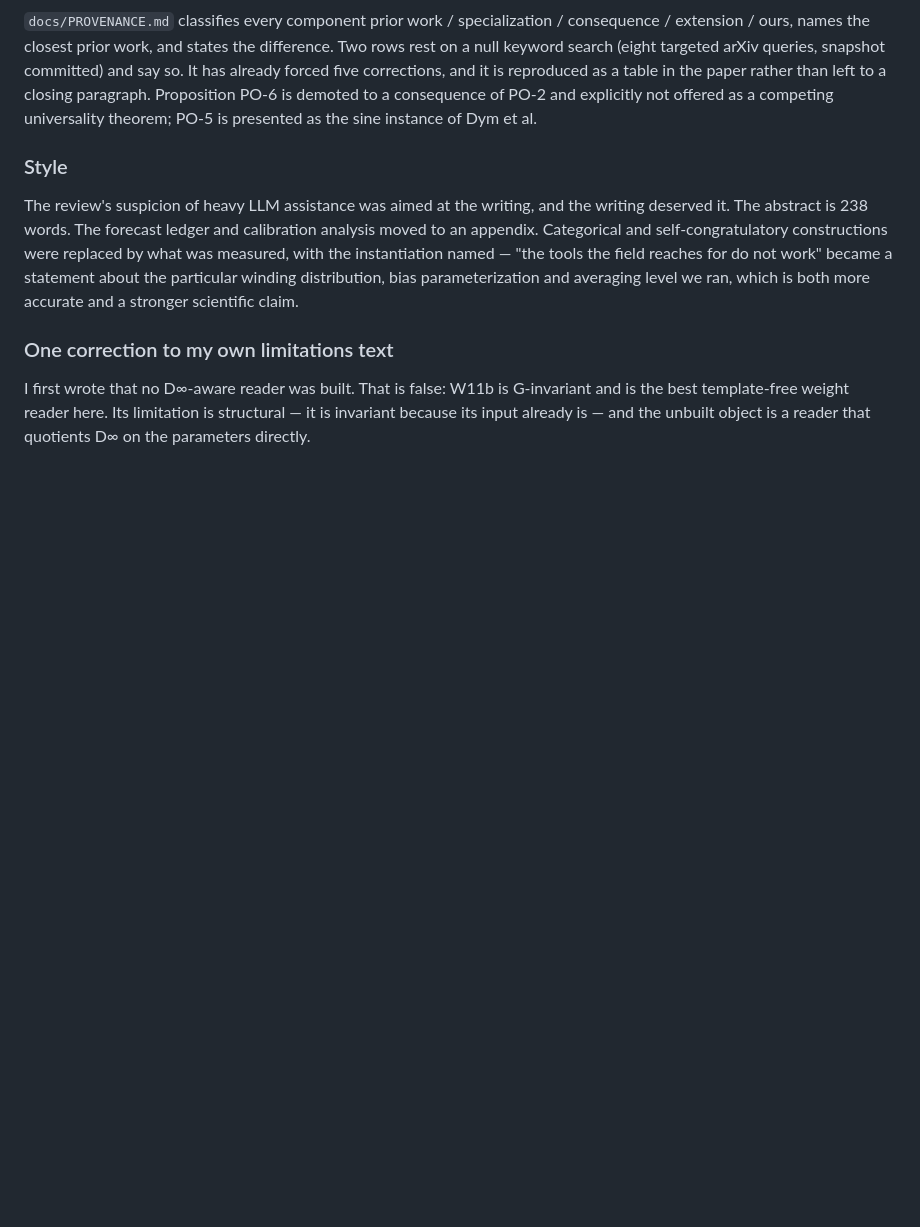
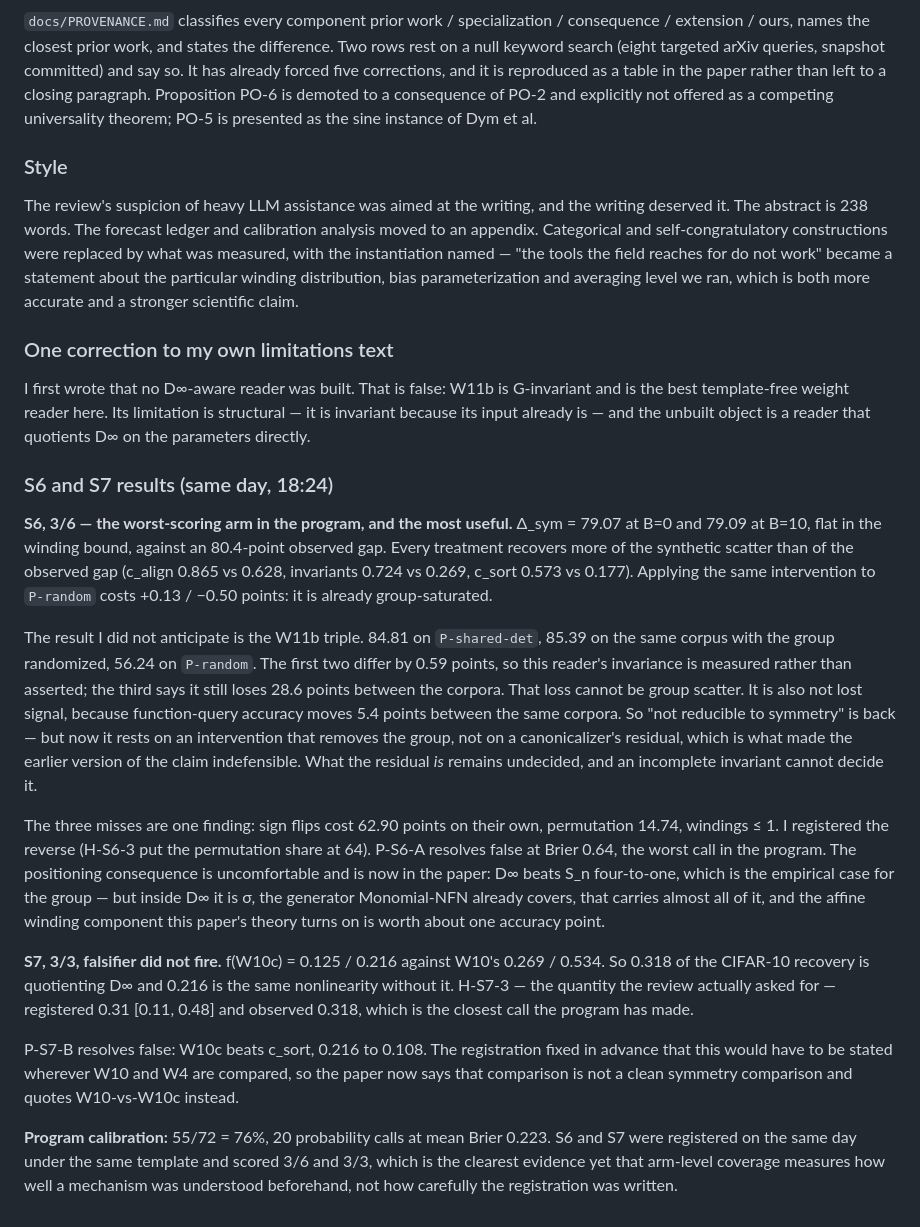
Before and after one commit to ITheClixs/project-siren-gap, a Markdown page: docs/LAB_NOTEBOOK.md, the part around the change. Drawn GitHub-style; blank space fills up the shorter version.

Commit message:
docs: lab notebook — S6 and S7 outcomes

```diff
--- a/docs/LAB_NOTEBOOK.md
+++ b/docs/LAB_NOTEBOOK.md
@@ -904,3 +904,41 @@ more accurate and a stronger scientific claim.
 I first wrote that no D∞-aware reader was built. That is false: W11b is G-invariant and is the best
 template-free weight reader here. Its limitation is structural — it is invariant because its input
 already is — and the unbuilt object is a reader that quotients D∞ on the parameters directly.
+
+### S6 and S7 results (same day, 18:24)
+
+**S6, 3/6 — the worst-scoring arm in the program, and the most useful.** Δ_sym = 79.07 at B=0 and
+79.09 at B=10, flat in the winding bound, against an 80.4-point observed gap. Every treatment
+recovers more of the synthetic scatter than of the observed gap (c_align 0.865 vs 0.628, invariants
+0.724 vs 0.269, c_sort 0.573 vs 0.177). Applying the same intervention to `P-random` costs
++0.13 / −0.50 points: it is already group-saturated.
+
+The result I did not anticipate is the W11b triple. 84.81 on `P-shared-det`, 85.39 on the same
+corpus with the group randomized, 56.24 on `P-random`. The first two differ by 0.59 points, so this
+reader's invariance is measured rather than asserted; the third says it still loses 28.6 points
+between the corpora. That loss cannot be group scatter. It is also not lost signal, because
+function-query accuracy moves 5.4 points between the same corpora. So "not reducible to symmetry"
+is back — but now it rests on an intervention that removes the group, not on a canonicalizer's
+residual, which is what made the earlier version of the claim indefensible. What the residual *is*
+remains undecided, and an incomplete invariant cannot decide it.
+
+The three misses are one finding: sign flips cost 62.90 points on their own, permutation 14.74,
+windings ≤ 1. I registered the reverse (H-S6-3 put the permutation share at 64). P-S6-A resolves
+false at Brier 0.64, the worst call in the program. The positioning consequence is uncomfortable and
+is now in the paper: D∞ beats S_n four-to-one, which is the empirical case for the group — but
+inside D∞ it is σ, the generator Monomial-NFN already covers, that carries almost all of it, and the
+affine winding component this paper's theory turns on is worth about one accuracy point.
+
+**S7, 3/3, falsifier did not fire.** f(W10c) = 0.125 / 0.216 against W10's 0.269 / 0.534. So 0.318
+of the CIFAR-10 recovery is quotienting D∞ and 0.216 is the same nonlinearity without it. H-S7-3 —
+the quantity the review actually asked for — registered 0.31 [0.11, 0.48] and observed 0.318, which
+is the closest call the program has made.
+
+P-S7-B resolves false: W10c beats c_sort, 0.216 to 0.108. The registration fixed in advance that
+this would have to be stated wherever W10 and W4 are compared, so the paper now says that comparison
+is not a clean symmetry comparison and quotes W10-vs-W10c instead.
+
+**Program calibration:** 55/72 = 76%, 20 probability calls at mean Brier 0.223. S6 and S7 were
+registered on the same day under the same template and scored 3/6 and 3/3, which is the clearest
+evidence yet that arm-level coverage measures how well a mechanism was understood beforehand, not
+how carefully the registration was written.
```
